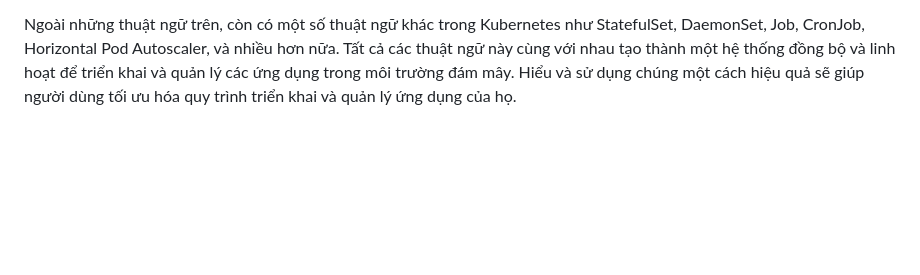
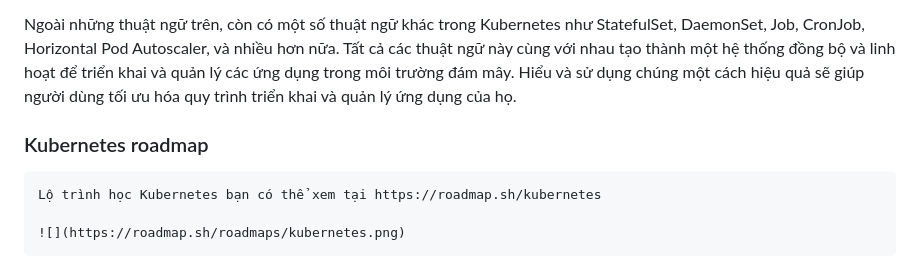
Before and after one commit to open-thienhang-com/open, a Markdown page: DevOps/Kubernative/README.md, the part around the change. Drawn GitHub-style; blank space fills up the shorter version.

Commit message:
vuong: add road map

```diff
--- a/DevOps/Kubernative/README.md
+++ b/DevOps/Kubernative/README.md
@@ -86,3 +86,8 @@ Trước tim chúng ta cần tìm hiểu về các kiến trúc sau:
 - Secret: Secret là tài nguyên trong Kubernetes được sử dụng để lưu trữ các thông tin bảo mật như mật khẩu, chứng chỉ SSL, hoặc khóa mã hóa. Secret đảm bảo rằng thông tin bảo mật được lưu trữ an toàn và không bị truy cập bởi các người dùng không có quyền truy cập.
 
 Ngoài những thuật ngữ trên, còn có một số thuật ngữ khác trong Kubernetes như StatefulSet, DaemonSet, Job, CronJob, Horizontal Pod Autoscaler, và nhiều hơn nữa. Tất cả các thuật ngữ này cùng với nhau tạo thành một hệ thống đồng bộ và linh hoạt để triển khai và quản lý các ứng dụng trong môi trường đám mây. Hiểu và sử dụng chúng một cách hiệu quả sẽ giúp người dùng tối ưu hóa quy trình triển khai và quản lý ứng dụng của họ.
+
+### Kubernetes roadmap
+    Lộ trình học Kubernetes bạn có thể xem tại https://roadmap.sh/kubernetes
+
+    ![](https://roadmap.sh/roadmaps/kubernetes.png)
```
